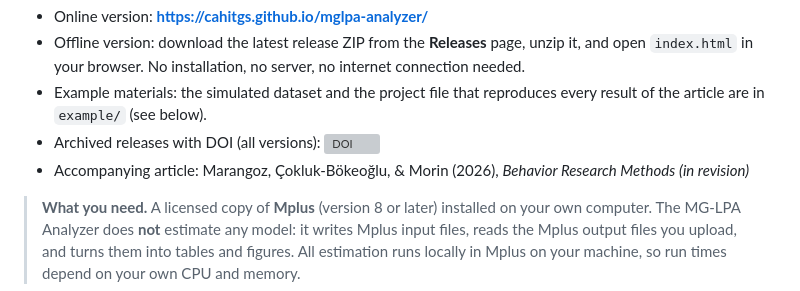
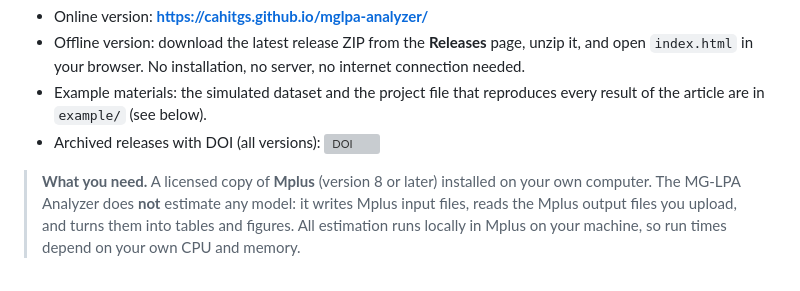
Before and after one commit to cahitgs/mglpa-analyzer, a Markdown page: README.md, the part around the change. Rendered like a GitHub page; grey boxes are pictures that could not be loaded.

Commit message:
README: remove accompanying-article line

```diff
--- a/README.md
+++ b/README.md
@@ -6,7 +6,6 @@
 - Offline version: download the latest release ZIP from the **Releases** page, unzip it, and open `index.html` in your browser. No installation, no server, no internet connection needed.
 - Example materials: the simulated dataset and the project file that reproduces every result of the article are in `example/` (see below).
 - Archived releases with DOI (all versions): [![DOI](https://zenodo.org/badge/DOI/10.5281/zenodo.22698717.svg)](https://doi.org/10.5281/zenodo.22698717)
-- Accompanying article: Marangoz, Çokluk-Bökeoğlu, & Morin (2026), *Behavior Research Methods* *(in revision)*
 
 > **What you need.** A licensed copy of **Mplus** (version 8 or later) installed on your own computer. The MG-LPA Analyzer does **not** estimate any model: it writes Mplus input files, reads the Mplus output files you upload, and turns them into tables and figures. All estimation runs locally in Mplus on your machine, so run times depend on your own CPU and memory.
 
```
